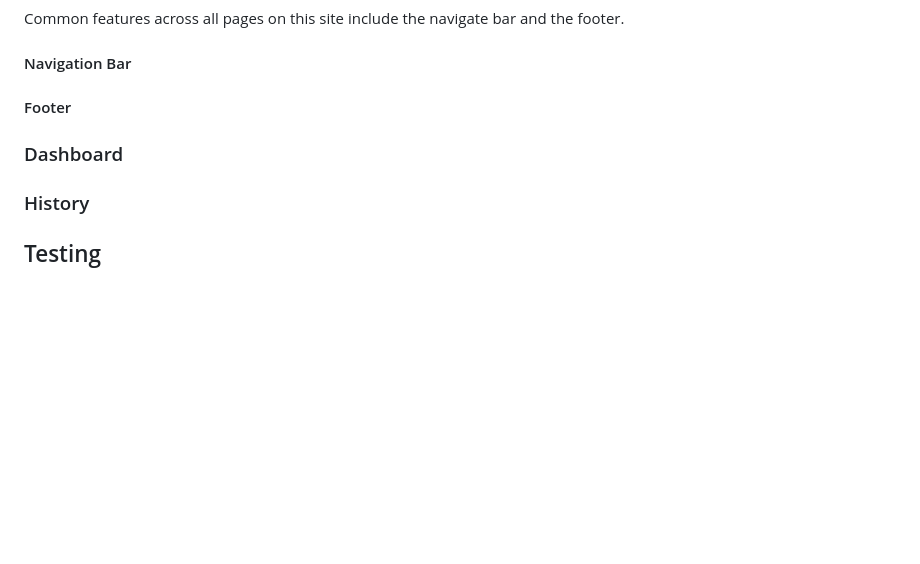
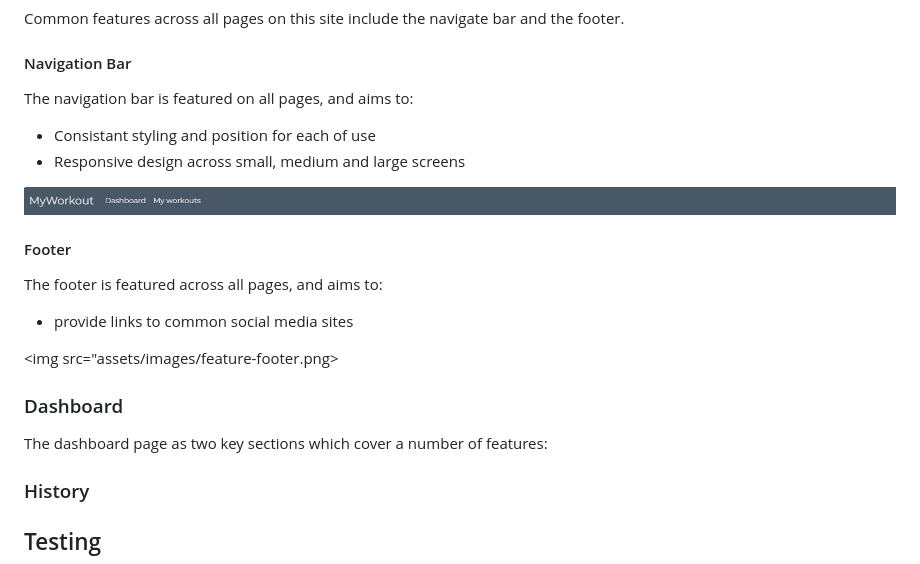
Before and after one commit to mturner1158/myWorkout-project-2, a Markdown page: README.md, the part around the change. Drawn GitHub-style; blank space fills up the shorter version.

Commit message:
updating features

```diff
--- a/README.md
+++ b/README.md
@@ -88,10 +88,22 @@ This section outlines the key features on each page.
 Common features across all pages on this site include the navigate bar and the footer.
 
 #### Navigation Bar
+The navigation bar is featured on all pages, and aims to:
+
+* Consistant styling and position for each of use
+* Responsive design across small, medium and large screens
+
+<img src="assets/images/feature-navbar.png">
 
 #### Footer
+The footer is featured across all pages, and aims to:
+
+* provide links to common social media sites
+
+<img src="assets/images/feature-footer.png>
 
 ### Dashboard
+The dashboard page as two key sections which cover a number of features:
 
 ### History
 
```
Also changed, not shown: assets/images/feature-history-cards.png (added).
